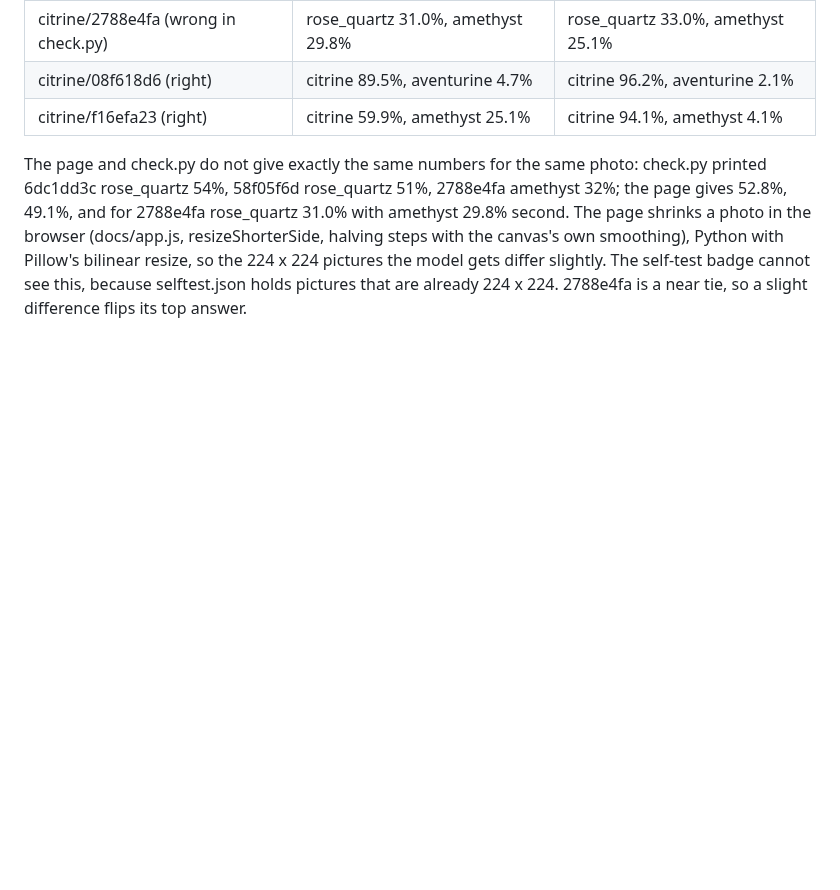
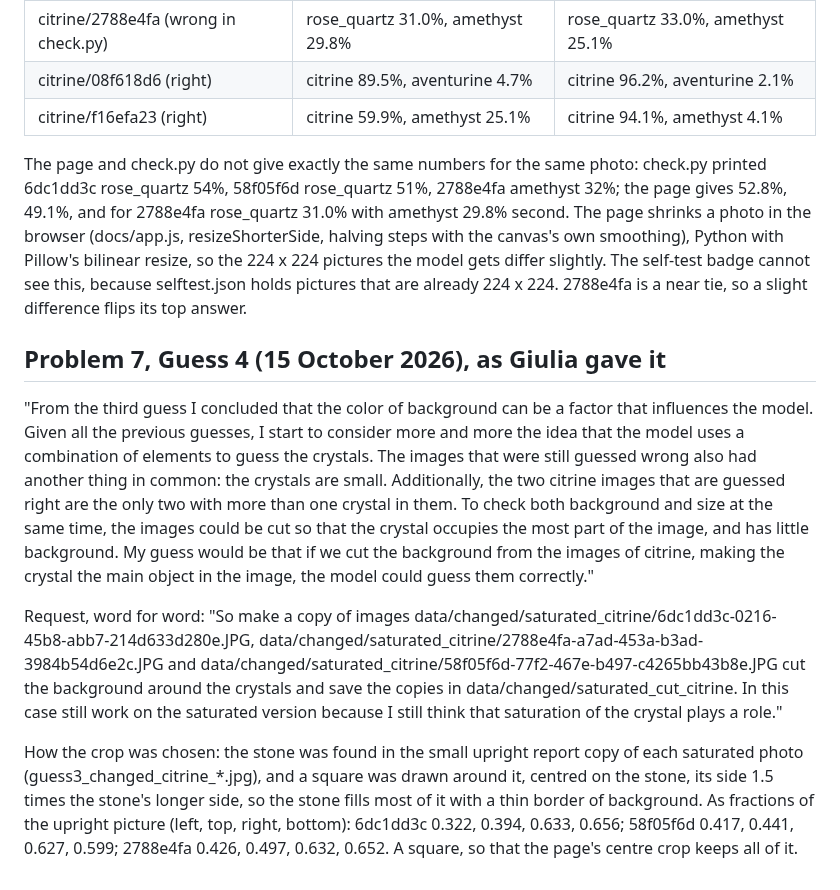
Before and after one commit to giuliag9/MAS1004-assignment1, a Markdown page: report_notes.md, the part around the change. GitHub-like rendering; blank space fills up the shorter version.

Commit message:
notes: Problem 7 guess 4, the request word for word, and how the crop was chosen
Co-Authored-By: Claude Opus 5.5 <noreply@anthropic.com>
Claude-Session: https://claude.ai/code/session_01SL4m8snqhvQXPHuCVLHe1e

```diff
--- a/report_notes.md
+++ b/report_notes.md
@@ -887,3 +887,33 @@ Python with Pillow's bilinear resize, so the 224 x 224 pictures the model gets
 differ slightly. The self-test badge cannot see this, because selftest.json
 holds pictures that are already 224 x 224. 2788e4fa is a near tie, so a slight
 difference flips its top answer.
+
+## Problem 7, Guess 4 (15 October 2026), as Giulia gave it
+
+"From the third guess I concluded that the color of background can be a factor
+that influences the model. Given all the previous guesses, I start to consider
+more and more the idea that the model uses a combination of elements to guess
+the crystals. The images that were still guessed wrong also had another thing in
+common: the crystals are small. Additionally, the two citrine images that are
+guessed right are the only two with more than one crystal in them. To check both
+background and size at the same time, the images could be cut so that the
+crystal occupies the most part of the image, and has little background. My
+guess would be that if we cut the background from the images of citrine, making
+the crystal the main object in the image, the model could guess them correctly."
+
+Request, word for word: "So make a copy of images
+data/changed/saturated_citrine/6dc1dd3c-0216-45b8-abb7-214d633d280e.JPG,
+data/changed/saturated_citrine/2788e4fa-a7ad-453a-b3ad-3984b54d6e2c.JPG and
+data/changed/saturated_citrine/58f05f6d-77f2-467e-b497-c4265bb43b8e.JPG cut the
+background around the crystals and save the copies in
+data/changed/saturated_cut_citrine. In this case still work on the saturated
+version because I still think that saturation of the crystal plays a role."
+
+How the crop was chosen: the stone was found in the small upright report copy of
+each saturated photo (guess3_changed_citrine_*.jpg), and a square was drawn
+around it, centred on the stone, its side 1.5 times the stone's longer side, so
+the stone fills most of it with a thin border of background. As fractions of
+the upright picture (left, top, right, bottom):
+6dc1dd3c 0.322, 0.394, 0.633, 0.656; 58f05f6d 0.417, 0.441, 0.627, 0.599;
+2788e4fa 0.426, 0.497, 0.632, 0.652. A square, so that the page's centre crop
+keeps all of it.
```
